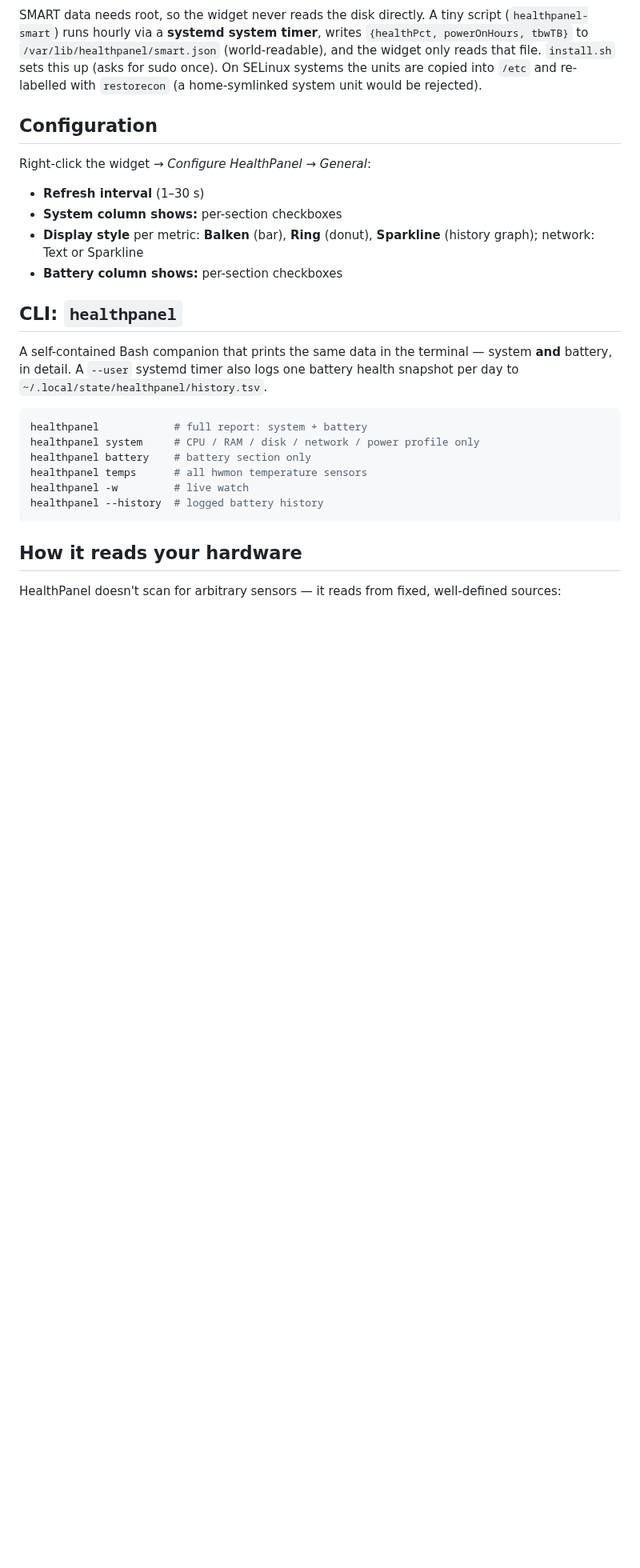
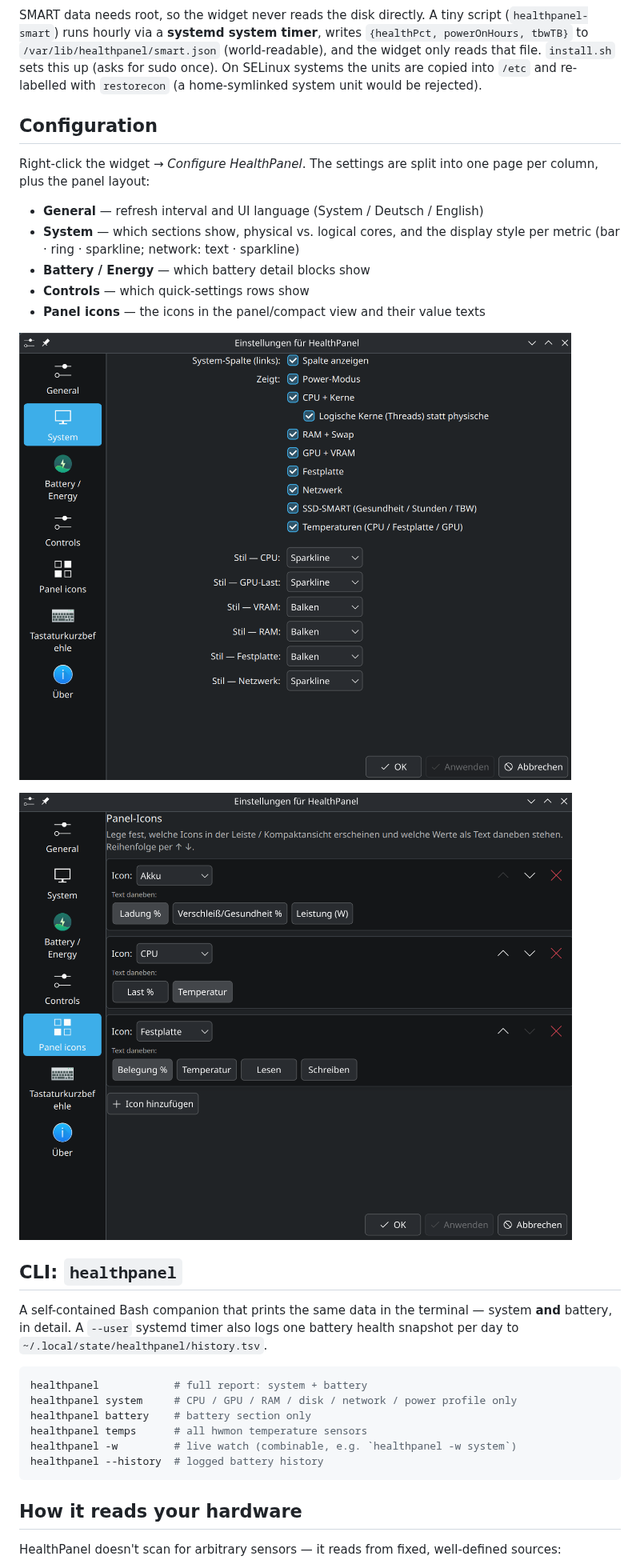
Before and after one commit to sunsetterphoto/HealthPanel, a Markdown page: README.md, the part around one of its changes. Shown at 80% size. GitHub-like rendering; pictures changed too: screenshots/PanelIconSettings.png (added), screenshots/WidgetSettings1.png (added); blank space fills up the shorter version.

````diff
--- a/README.md
+++ b/README.md
@@ -70,13 +103,19 @@ re-labelled with `restorecon` (a home-symlinked system unit would be rejected).
 
 ## Configuration
 
-Right-click the widget → *Configure HealthPanel* → *General*:
+Right-click the widget → *Configure HealthPanel*. The settings are split into one
+page per column, plus the panel layout:
 
-- **Refresh interval** (1–30 s)
-- **System column shows:** per-section checkboxes
-- **Display style** per metric: **Balken** (bar), **Ring** (donut), **Sparkline**
-  (history graph); network: Text or Sparkline
-- **Battery column shows:** per-section checkboxes
+- **General** — refresh interval and UI language (System / Deutsch / English)
+- **System** — which sections show, physical vs. logical cores, and the display
+  style per metric (bar · ring · sparkline; network: text · sparkline)
+- **Battery / Energy** — which battery detail blocks show
+- **Controls** — which quick-settings rows show
+- **Panel icons** — the icons in the panel/compact view and their value texts
+
+![System settings](screenshots/WidgetSettings1.png)
+
+![Panel-icon settings](screenshots/PanelIconSettings.png)
 
 ## CLI: `healthpanel`
 
@@ -86,10 +125,10 @@ health snapshot per day to `~/.local/state/healthpanel/history.tsv`.
 
 ```bash
 healthpanel            # full report: system + battery
-healthpanel system     # CPU / RAM / disk / network / power profile only
+healthpanel system     # CPU / GPU / RAM / disk / network / power profile only
 healthpanel battery    # battery section only
 healthpanel temps      # all hwmon temperature sensors
-healthpanel -w         # live watch
+healthpanel -w         # live watch (combinable, e.g. `healthpanel -w system`)
 healthpanel --history  # logged battery history
 ```
 
````
Also changed, not shown: other parts of README.md (+60 -19 lines), screenshots/HealthPanelWidget.png (added), screenshots/PanelIcons.png (added), screenshots/healthpanel.png (deleted).
